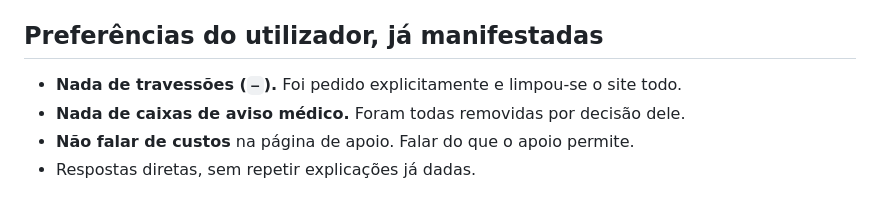
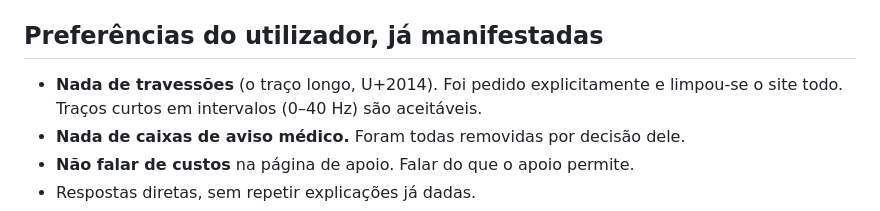
Before and after one commit to tamericano24/ressonanciaschumannhoje, a Markdown page: CLAUDE.md, the part around the change. GitHub-like rendering.

Commit message:
Corrigir a linha sobre travessoes no contexto

```diff
--- a/CLAUDE.md
+++ b/CLAUDE.md
@@ -52,7 +52,8 @@ Acrescentar uma página ao site: criar o HTML e juntar uma linha ao `MENU`.
 
 ## Preferências do utilizador, já manifestadas
 
-- **Nada de travessões (`—`).** Foi pedido explicitamente e limpou-se o site todo.
+- **Nada de travessões** (o traço longo, U+2014). Foi pedido explicitamente e
+  limpou-se o site todo. Traços curtos em intervalos (0–40 Hz) são aceitáveis.
 - **Nada de caixas de aviso médico.** Foram todas removidas por decisão dele.
 - **Não falar de custos** na página de apoio. Falar do que o apoio permite.
 - Respostas diretas, sem repetir explicações já dadas.
```
